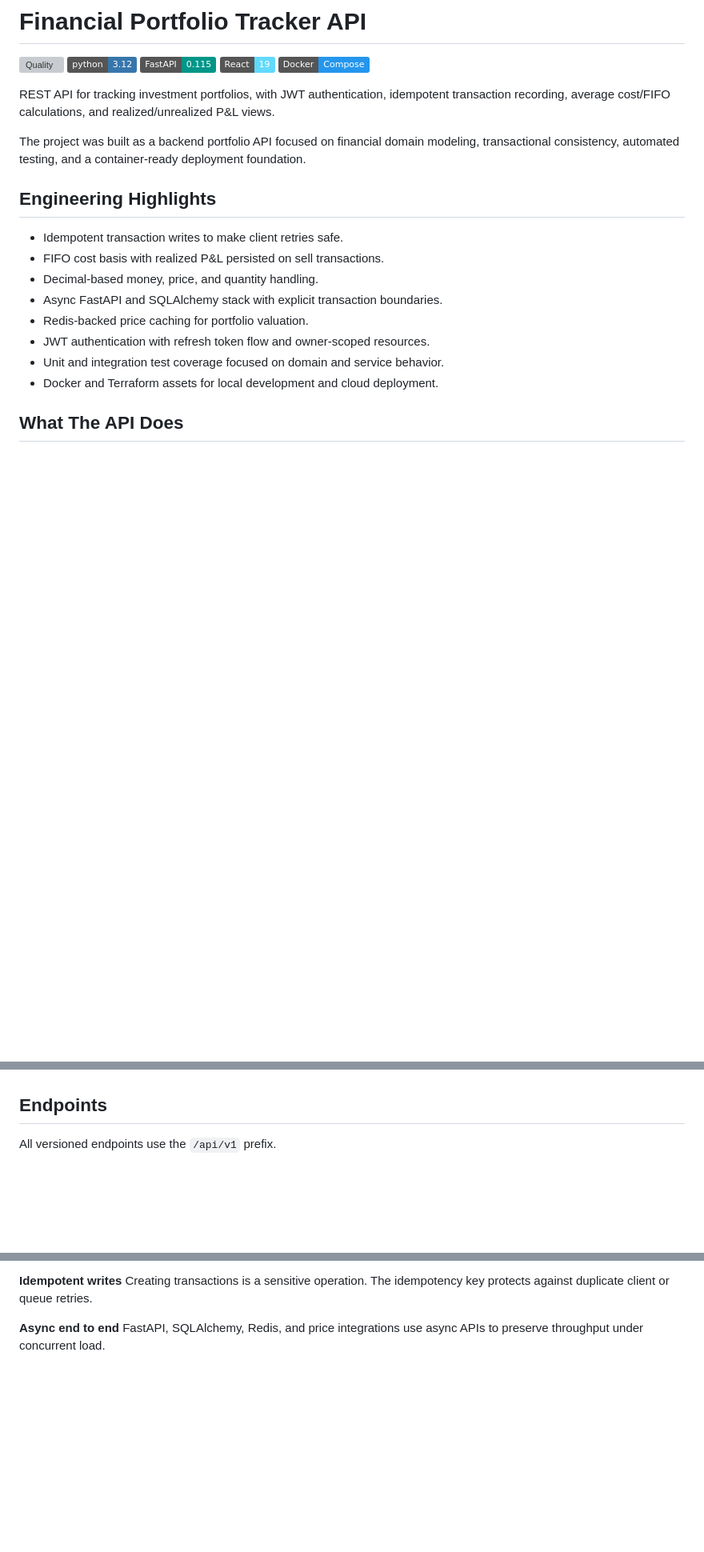
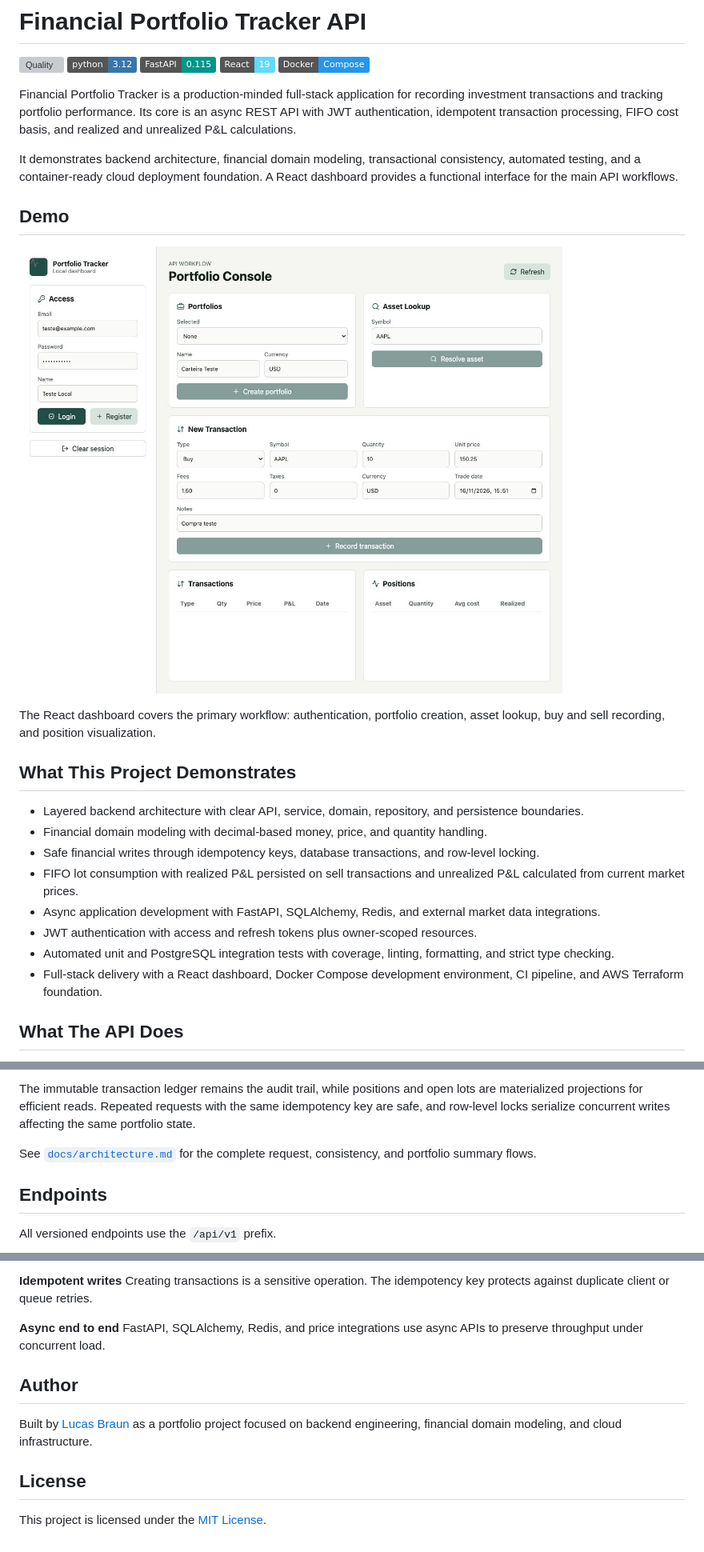
Before and after one commit to lbraun7/financial-portfolio-tracker-api, a Markdown page: README.md, 3 parts joined by grey strips. Shown at 80% size. GitHub-like rendering; pictures changed too: docs/images/dashboard.jpg (added); badges without logos; blank space fills up the shorter version; grey boxes are pictures that could not be loaded.

Commit message:
docs: improve portfolio presentation

```diff
--- a/README.md
+++ b/README.md
@@ -6,24 +6,40 @@
 ![React](https://img.shields.io/badge/React-19-61dafb)
 ![Docker](https://img.shields.io/badge/Docker-Compose-2496ed)
 
-REST API for tracking investment portfolios, with JWT authentication, idempotent
-transaction recording, average cost/FIFO calculations, and realized/unrealized
-P&L views.
+Financial Portfolio Tracker is a production-minded full-stack application for
+recording investment transactions and tracking portfolio performance. Its core
+is an async REST API with JWT authentication, idempotent transaction processing,
+FIFO cost basis, and realized and unrealized P&L calculations.
 
-The project was built as a backend portfolio API focused on financial domain
-modeling, transactional consistency, automated testing, and a container-ready
-deployment foundation.
+It demonstrates backend architecture, financial domain modeling, transactional
+consistency, automated testing, and a container-ready cloud deployment
+foundation. A React dashboard provides a functional interface for the main API
+workflows.
 
-## Engineering Highlights
+## Demo
 
-- Idempotent transaction writes to make client retries safe.
-- FIFO cost basis with realized P&L persisted on sell transactions.
-- Decimal-based money, price, and quantity handling.
-- Async FastAPI and SQLAlchemy stack with explicit transaction boundaries.
-- Redis-backed price caching for portfolio valuation.
-- JWT authentication with refresh token flow and owner-scoped resources.
-- Unit and integration test coverage focused on domain and service behavior.
-- Docker and Terraform assets for local development and cloud deployment.
+![Financial Portfolio Tracker dashboard](docs/images/dashboard.jpg)
+
+The React dashboard covers the primary workflow: authentication, portfolio
+creation, asset lookup, buy and sell recording, and position visualization.
+
+## What This Project Demonstrates
+
+- Layered backend architecture with clear API, service, domain, repository, and
+  persistence boundaries.
+- Financial domain modeling with decimal-based money, price, and quantity
+  handling.
+- Safe financial writes through idempotency keys, database transactions, and
+  row-level locking.
+- FIFO lot consumption with realized P&L persisted on sell transactions and
+  unrealized P&L calculated from current market prices.
+- Async application development with FastAPI, SQLAlchemy, Redis, and external
+  market data integrations.
+- JWT authentication with access and refresh tokens plus owner-scoped resources.
+- Automated unit and PostgreSQL integration tests with coverage, linting,
+  formatting, and strict type checking.
+- Full-stack delivery with a React dashboard, Docker Compose development
+  environment, CI pipeline, and AWS Terraform foundation.
 
 ## What The API Does
 
@@ -100,3 +152,10 @@ inside database transactions so the ledger, positions, and lots stay consistent.
+The immutable transaction ledger remains the audit trail, while positions and
+open lots are materialized projections for efficient reads. Repeated requests
+with the same idempotency key are safe, and row-level locks serialize concurrent
+writes affecting the same portfolio state.
+
+See [`docs/architecture.md`](docs/architecture.md) for the complete request,
+consistency, and portfolio summary flows.
 
 ## Endpoints
 
@@ -385,3 +453,12 @@ against duplicate client or queue retries.
 **Async end to end**
 FastAPI, SQLAlchemy, Redis, and price integrations use async APIs to preserve
 throughput under concurrent load.
+
+## Author
+
+Built by [Lucas Braun](https://github.com/lbraun7) as a portfolio project focused
+on backend engineering, financial domain modeling, and cloud infrastructure.
+
+## License
+
+This project is licensed under the [MIT License](LICENSE).
```
Also changed, not shown: other parts of README.md (+66 -21 lines), 2 other files.
